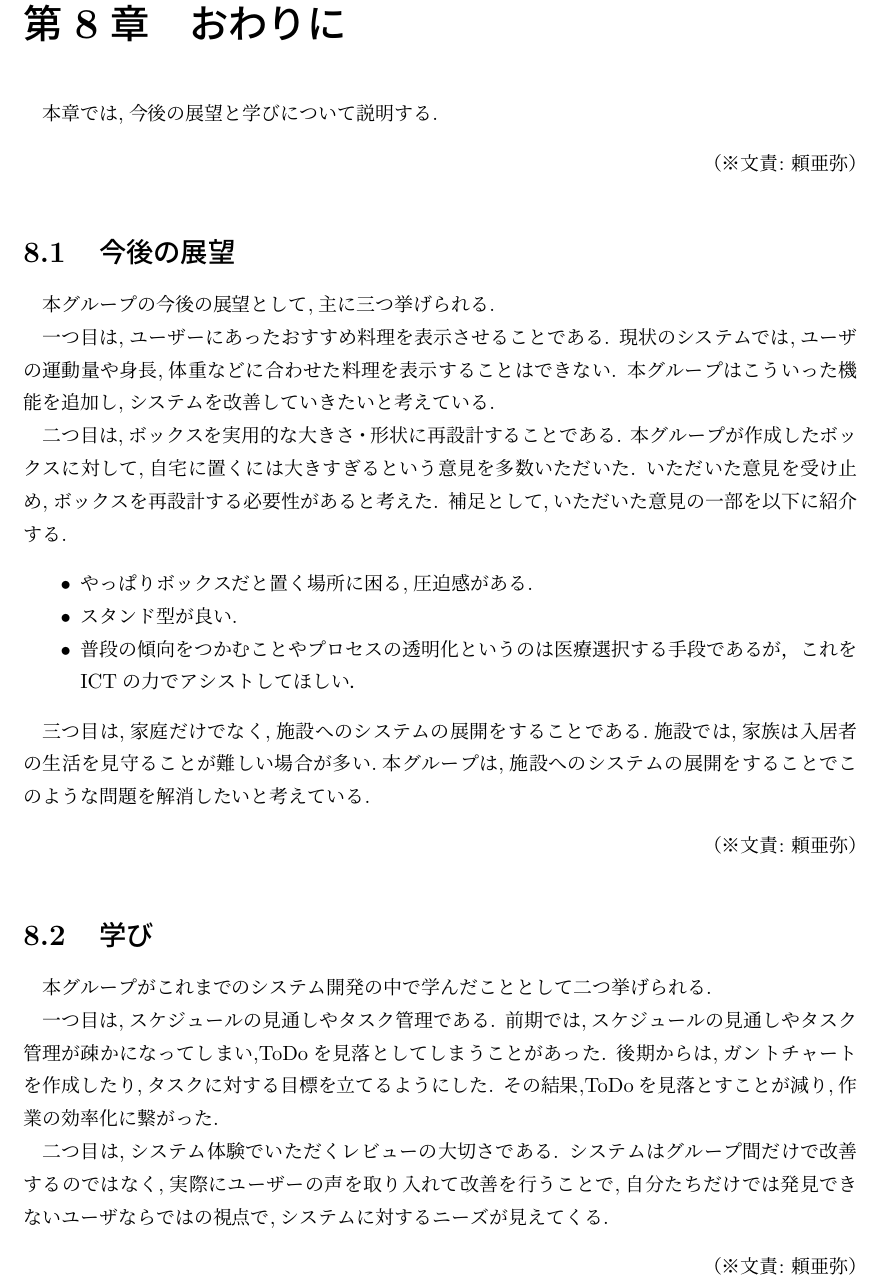
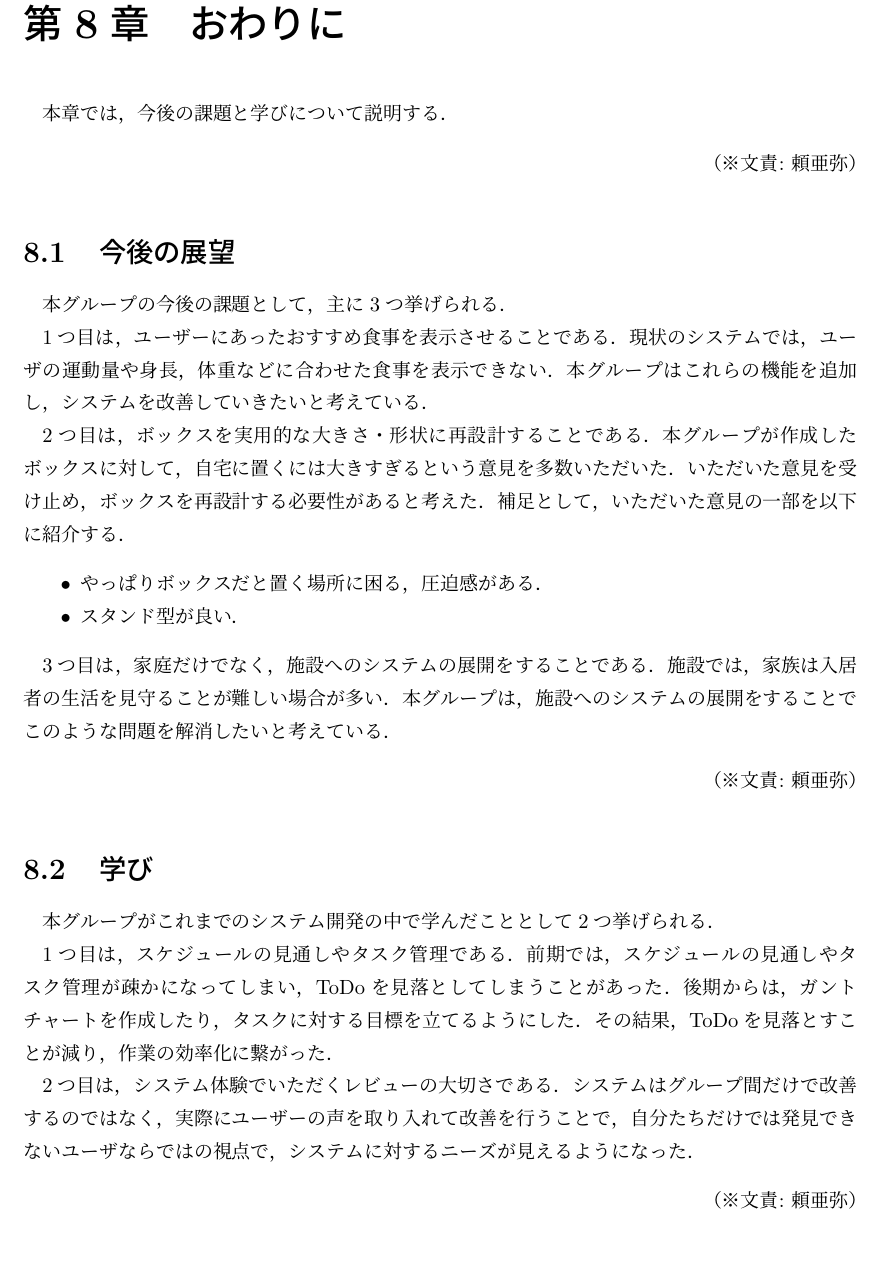
Before and after one commit to funswift/medical-final-report, a LaTeX thesis (report.tex, which reads sections/8-owari.tex): part of page 40 of 43, cut so that both start at the same text, the shorter picture padded with empty space. Compiled offline with pLaTeX and dvipdfmx.

Commit message:
8章の修正を適用した
すまん，忘れるとこだった...

```diff
--- a/sections/8-owari.tex
+++ b/sections/8-owari.tex
@@ -2,40 +2,39 @@
 \setcounter{section}{7}
 \begin{document}
 
-本章では,今後の展望と学びについて説明する.
+本章では，今後の課題と学びについて説明する．
 \bunseki{頼亜弥}
 
 \section{今後の展望}
-本グループの今後の展望として,主に三つ挙げられる.
+本グループの今後の課題として，主に3つ挙げられる．
 
-一つ目は,ユーザーにあったおすすめ料理を表示させることである.
-現状のシステムでは,ユーザの運動量や身長,体重などに合わせた料理を表示することはできない.
-本グループはこういった機能を追加し,システムを改善していきたいと考えている.
+1つ目は，ユーザーにあったおすすめ食事を表示させることである．
+現状のシステムでは，ユーザの運動量や身長，体重などに合わせた食事を表示できない．
+本グループはこれらの機能を追加し，システムを改善していきたいと考えている．
 
-二つ目は,ボックスを実用的な大きさ・形状に再設計することである.
-本グループが作成したボックスに対して,自宅に置くには大きすぎるという意見を多数いただいた.
-いただいた意見を受け止め,ボックスを再設計する必要性があると考えた.
-補足として,いただいた意見の一部を以下に紹介する.
+2つ目は，ボックスを実用的な大きさ・形状に再設計することである．
+本グループが作成したボックスに対して，自宅に置くには大きすぎるという意見を多数いただいた．
+いただいた意見を受け止め，ボックスを再設計する必要性があると考えた．
+補足として，いただいた意見の一部を以下に紹介する．
 
 \begin{itemize}
-    \item やっぱりボックスだと置く場所に困る,圧迫感がある.
-    \item スタンド型が良い.
-    \item 普段の傾向をつかむことやプロセスの透明化というのは医療選択する手段であるが，これをICTの力でアシストしてほしい．
+    \item やっぱりボックスだと置く場所に困る，圧迫感がある．
+    \item スタンド型が良い．
 \end{itemize}
 
-三つ目は,家庭だけでなく,施設へのシステムの展開をすることである.施設では,家族は入居者の生活を見守ることが難しい場合が多い.本グループは,施設へのシステムの展開をすることでこのような問題を解消したいと考えている.
+3つ目は，家庭だけでなく，施設へのシステムの展開をすることである．施設では，家族は入居者の生活を見守ることが難しい場合が多い．本グループは，施設へのシステムの展開をすることでこのような問題を解消したいと考えている．
 \bunseki{頼亜弥}
 
 \section{学び}
-本グループがこれまでのシステム開発の中で学んだこととして二つ挙げられる.
+本グループがこれまでのシステム開発の中で学んだこととして2つ挙げられる．
 
-一つ目は,スケジュールの見通しやタスク管理である.
-前期では,スケジュールの見通しやタスク管理が疎かになってしまい,ToDoを見落としてしまうことがあった.
-後期からは,ガントチャートを作成したり,タスクに対する目標を立てるようにした.
-その結果,ToDoを見落とすことが減り,作業の効率化に繋がった.
+1つ目は，スケジュールの見通しやタスク管理である．
+前期では，スケジュールの見通しやタスク管理が疎かになってしまい，ToDoを見落としてしまうことがあった．
+後期からは，ガントチャートを作成したり，タスクに対する目標を立てるようにした．
+その結果，ToDoを見落とすことが減り，作業の効率化に繋がった．
 
-二つ目は,システム体験でいただくレビューの大切さである.
-システムはグループ間だけで改善するのではなく,実際にユーザーの声を取り入れて改善を行うことで,自分たちだけでは発見できないユーザならではの視点で,システムに対するニーズが見えてくる.
+2つ目は，システム体験でいただくレビューの大切さである．
+システムはグループ間だけで改善するのではなく，実際にユーザーの声を取り入れて改善を行うことで，自分たちだけでは発見できないユーザならではの視点で，システムに対するニーズが見えるようになった．
 \bunseki{頼亜弥}
 
 \end{document}
```
